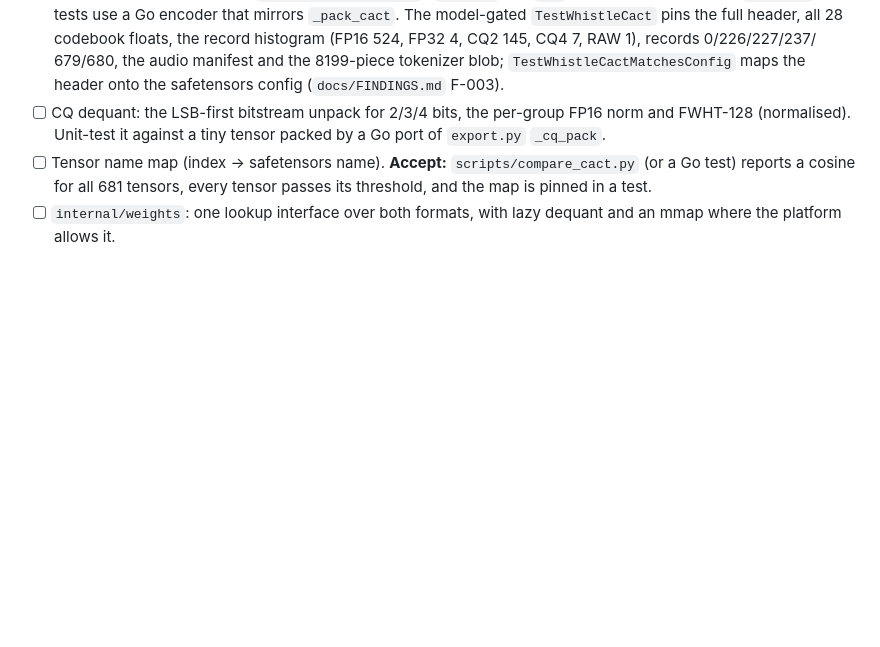
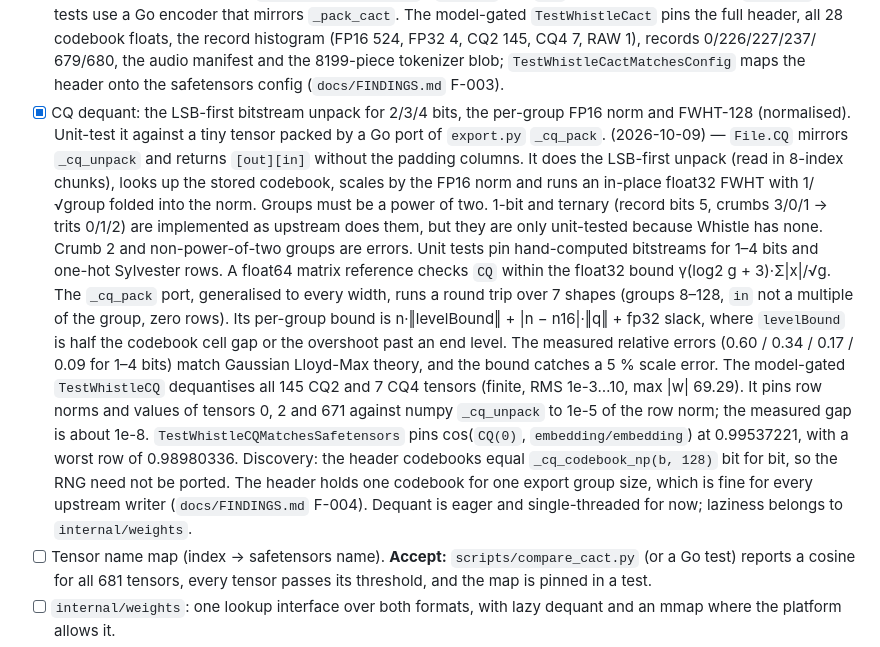
Before and after one commit to CWBudde/go-whistle, a Markdown page: PLAN.md, the part around the change. GitHub-like rendering; blank space fills up the shorter version.

Commit message:
docs(plan): tick the CQ dequant item
Co-Authored-By: Claude Opus 5.5 (1M context) <noreply@anthropic.com>

```diff
--- a/PLAN.md
+++ b/PLAN.md
@@ -337,8 +337,25 @@ Following the upstream porting blog, logits are compared by **cosine and top-1**
       all 28 codebook floats, the record histogram (FP16 524, FP32 4, CQ2 145, CQ4 7, RAW 1), records 0/226/227/237/
       679/680, the audio manifest and the 8199-piece tokenizer blob; `TestWhistleCactMatchesConfig` maps the header
       onto the safetensors config (`docs/FINDINGS.md` F-003).
-- [ ] CQ dequant: the LSB-first bitstream unpack for 2/3/4 bits, the per-group FP16 norm and FWHT-128 (normalised).
-      Unit-test it against a tiny tensor packed by a Go port of `export.py` `_cq_pack`.
+- [x] CQ dequant: the LSB-first bitstream unpack for 2/3/4 bits, the per-group FP16 norm and FWHT-128 (normalised).
+      Unit-test it against a tiny tensor packed by a Go port of `export.py` `_cq_pack`. (2026-10-09) — `File.CQ`
+      mirrors `_cq_unpack` and returns `[out][in]` without the padding columns. It does the LSB-first unpack (read in
+      8-index chunks), looks up the stored codebook, scales by the FP16 norm and runs an in-place float32 FWHT with
+      1/√group folded into the norm. Groups must be a power of two. 1-bit and ternary (record bits 5, crumbs 3/0/1 →
+      trits 0/1/2) are implemented as upstream does them, but they are only unit-tested because Whistle has none.
+      Crumb 2 and non-power-of-two groups are errors. Unit tests pin hand-computed bitstreams for 1–4 bits and one-hot
+      Sylvester rows. A float64 matrix reference checks `CQ` within the float32 bound γ(log2 g + 3)·Σ|x|/√g. The
+      `_cq_pack` port, generalised to every width, runs a round trip over 7 shapes (groups 8–128, `in` not a multiple
+      of the group, zero rows). Its per-group bound is n·‖levelBound‖ + |n − n16|·‖q‖ + fp32 slack, where
+      `levelBound` is half the codebook cell gap or the overshoot past an end level. The measured relative errors (0.60
+      / 0.34 / 0.17 / 0.09 for 1–4 bits) match Gaussian Lloyd-Max theory, and the bound catches a 5 % scale error.
+      The model-gated `TestWhistleCQ` dequantises all 145 CQ2 and 7 CQ4 tensors (finite, RMS 1e-3…10, max |w| 69.29).
+      It pins row norms and values of tensors 0, 2 and 671 against numpy `_cq_unpack` to 1e-5 of the row norm; the
+      measured gap is about 1e-8. `TestWhistleCQMatchesSafetensors` pins cos(`CQ(0)`, `embedding/embedding`) at
+      0.99537221, with a worst row of 0.98980336. Discovery: the header codebooks equal `_cq_codebook_np(b, 128)` bit
+      for bit, so the RNG need not be ported. The header holds one codebook for one export group size, which is fine
+      for every upstream writer (`docs/FINDINGS.md` F-004). Dequant is eager and single-threaded for now; laziness
+      belongs to `internal/weights`.
 - [ ] Tensor name map (index → safetensors name). **Accept:** `scripts/compare_cact.py` (or a Go test) reports a cosine
       for all 681 tensors, every tensor passes its threshold, and the map is pinned in a test.
 - [ ] `internal/weights`: one lookup interface over both formats, with lazy dequant and an mmap where the platform allows it.
```
